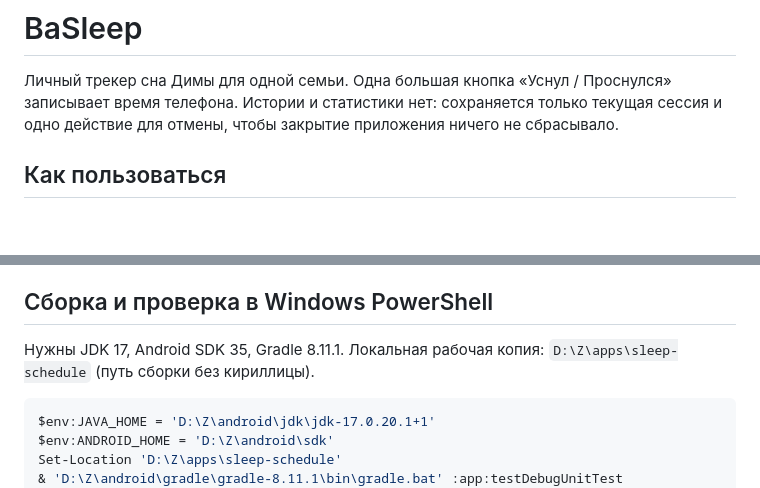
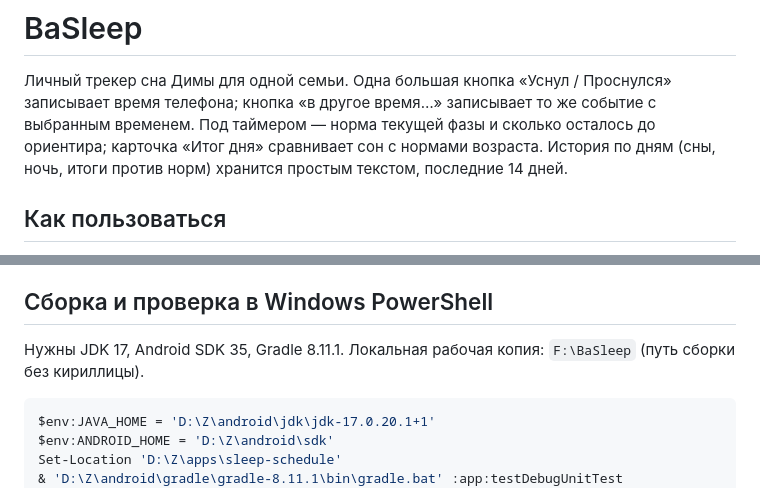
Before and after one commit to petershor99-qa/BaSleep, a Markdown page: README.md, 2 parts joined by grey strips. GitHub-like rendering; blank space fills up the shorter version.

Commit message:
BaSleep v1.14: нормы и остаток на главном, история дней, ручной ввод времени, новая иконка

````diff
--- a/README.md
+++ b/README.md
@@ -1,8 +1,10 @@
 # BaSleep
 
 Личный трекер сна Димы для одной семьи. Одна большая кнопка «Уснул / Проснулся»
-записывает время телефона. Истории и статистики нет: сохраняется только текущая
-сессия и одно действие для отмены, чтобы закрытие приложения ничего не сбрасывало.
+записывает время телефона; кнопка «в другое время…» записывает то же событие
+с выбранным временем. Под таймером — норма текущей фазы и сколько осталось до
+ориентира; карточка «Итог дня» сравнивает сон с нормами возраста. История по
+дням (сны, ночь, итоги против норм) хранится простым текстом, последние 14 дней.
 
 ## Как пользоваться
 
@@ -38,7 +40,7 @@ SharedPreferences не удаляются, но поправки калькул
 ## Сборка и проверка в Windows PowerShell
 
 Нужны JDK 17, Android SDK 35, Gradle 8.11.1. Локальная рабочая копия:
-`D:\Z\apps\sleep-schedule` (путь сборки без кириллицы).
+`F:\BaSleep` (путь сборки без кириллицы).
 
 ```powershell
 $env:JAVA_HOME = 'D:\Z\android\jdk\jdk-17.0.20.1+1'
````
Also changed, not shown: AI-INSTRUCTIONS.md (+20 -1 lines), docs/UX-1.14.md (added, +43 -0 lines), docs/icon_preview.png (added), 15 other files.
